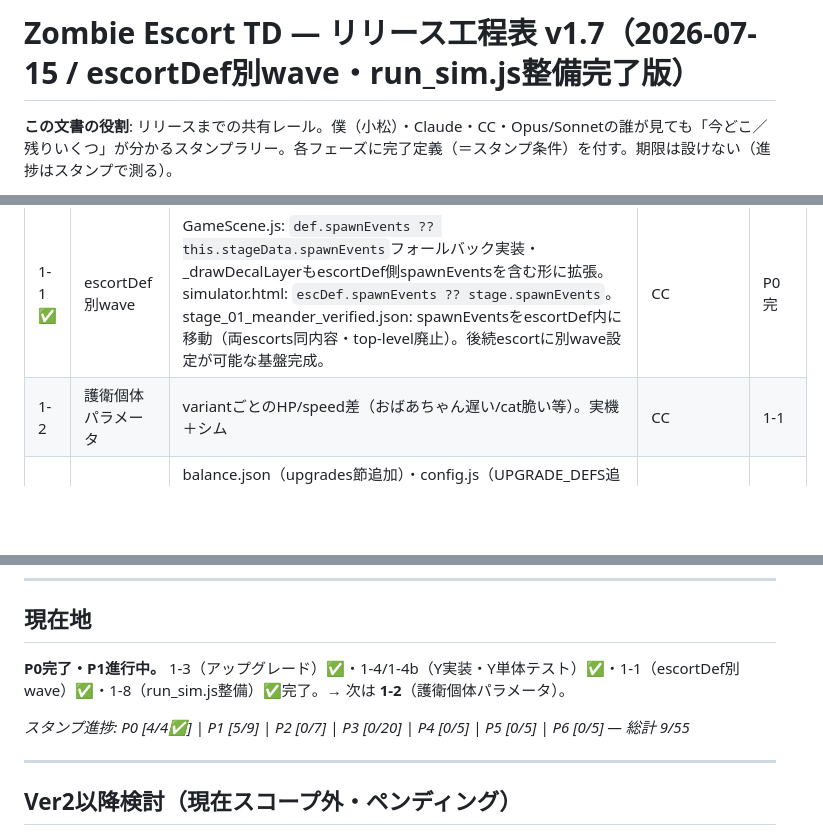
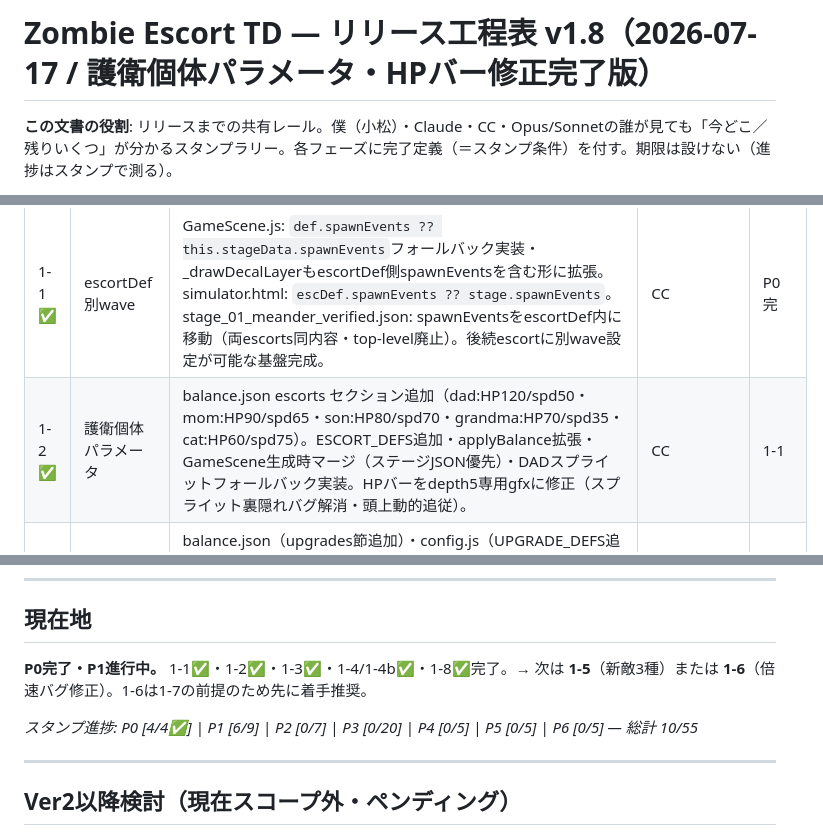
Before and after one commit to masazumikudou/zombie-escort-td, a Markdown page: docs/release_roadmap.md, 3 parts joined by grey strips. Drawn GitHub-style; blank space fills up the shorter version.

Commit message:
docs: 工程表v1.8更新（1-2完了・スタンプ10/55）
Co-Authored-By: Claude Sonnet 4.6 <noreply@anthropic.com>

```diff
--- a/docs/release_roadmap.md
+++ b/docs/release_roadmap.md
@@ -1,4 +1,4 @@
-# Zombie Escort TD — リリース工程表 v1.7（2026-07-15 / escortDef別wave・run_sim.js整備完了版）
+# Zombie Escort TD — リリース工程表 v1.8（2026-07-17 / 護衛個体パラメータ・HPバー修正完了版）
 
 **この文書の役割**: リリースまでの共有レール。僕（小松）・Claude・CC・Opus/Sonnetの誰が見ても「今どこ／残りいくつ」が分かるスタンプラリー。各フェーズに完了定義（＝スタンプ条件）を付す。期限は設けない（進捗はスタンプで測る）。
 
@@ -67,7 +69,7 @@ P0 基盤完結 → P1 コアシステム → P2 バランス基盤 → P3 ス
 | # | タスク | 内容 | 担当 | 依存 |
 |---|---|---|---|---|
 | 1-1 ✅ | escortDef別wave | GameScene.js: `def.spawnEvents ?? this.stageData.spawnEvents`フォールバック実装・_drawDecalLayerもescortDef側spawnEventsを含む形に拡張。simulator.html: `escDef.spawnEvents ?? stage.spawnEvents`。stage_01_meander_verified.json: spawnEventsをescortDef内に移動（両escorts同内容・top-level廃止）。後続escortに別wave設定が可能な基盤完成。 | CC | P0完 |
-| 1-2 | 護衛個体パラメータ | variantごとのHP/speed差（おばあちゃん遅い/cat脆い等）。実機＋シム | CC | 1-1 |
+| 1-2 ✅ | 護衛個体パラメータ | balance.json escorts セクション追加（dad:HP120/spd50・mom:HP90/spd65・son:HP80/spd70・grandma:HP70/spd35・cat:HP60/spd75）。ESCORT_DEFS追加・applyBalance拡張・GameScene生成時マージ（ステージJSON優先）・DADスプライットフォールバック実装。HPバーをdepth5専用gfxに修正（スプライット裏隠れバグ解消・頭上動的追従）。 | CC | 1-1 |
 | 1-3 ✅ | ステージ内タワーアップグレード | balance.json（upgrades節追加）・config.js（UPGRADE_DEFS追加・applyBalance拡張）・Tower.js（upgradeLevel/_applyUpgradeStats/upgradeCost/upgrade）・GameScene.js（_openSellMenu拡張・_upgradeTower追加）・simulator.html（SimTower拡張・upgrade:col,row@msパース対応）— 全実装完了（v1.6）。シム検証（①要衝アップグレード型>③新設のみ型>②通過点型 の順で確認）は小松が実施予定。 | CC | 完了 |
 | 1-4 ✅ | Y（寄り道・静的TDモード） | **実態（コード調査済み）**: 護衛停止ステートマシン(walking→detouring→announcing→waiting→returning)・waitTime固定タイマー・`setSpawnMultiplier(0.5)`によるY期間中の既存spawnEvents加速は**Escort.js/GameScene.js/SpawnEventManagerに実装済み**。未実装は①シムのdetour/spawnMultiplier対応②Y含みステージの実機確認③Y中UI仕様確定（現状「建設フリー」のまま初期採用——実機確認後に制限要否を判断）。**⚠ 旧記述の「Y専用wave（別枠）」は誤り: YはspawnEventsの別定義ではなく、既存spawnEventsのintervalをsetSpawnMultiplier(0.5)で短縮する方式（Y期間中2倍速）**。壁打ち不要、実装直行。 | CC | 1-1 |
 | 1-4b ✅ | Y単体テストステージ | シム上でY機構の動作は確認済み。⚠残課題（P3量産フェーズで対応予定）: ①三層（良/並/雑）分離未達（良/並がHP100%同着）②実機確認未実施（シムのみ） | 小松×Claude×CC | 1-4 |
@@ -232,9 +234,9 @@ balance.json・config.js・simulator.html への実装完了済み（v1.6）。
 
 ## 現在地
 
-**P0完了・P1進行中。** 1-3（アップグレード）✅・1-4/1-4b（Y実装・Y単体テスト）✅・1-1（escortDef別wave）✅・1-8（run_sim.js整備）✅完了。→ 次は **1-2**（護衛個体パラメータ）。
+**P0完了・P1進行中。** 1-1✅・1-2✅・1-3✅・1-4/1-4b✅・1-8✅完了。→ 次は **1-5**（新敵3種）または **1-6**（倍速バグ修正）。1-6は1-7の前提のため先に着手推奨。
 
-*スタンプ進捗: P0 [4/4✅] | P1 [5/9] | P2 [0/7] | P3 [0/20] | P4 [0/5] | P5 [0/5] | P6 [0/5] — 総計 9/55*
+*スタンプ進捗: P0 [4/4✅] | P1 [6/9] | P2 [0/7] | P3 [0/20] | P4 [0/5] | P5 [0/5] | P6 [0/5] — 総計 10/55*
 
 ---
 
```
Also changed, not shown: other parts of docs/release_roadmap.md (+2 -0 lines).
